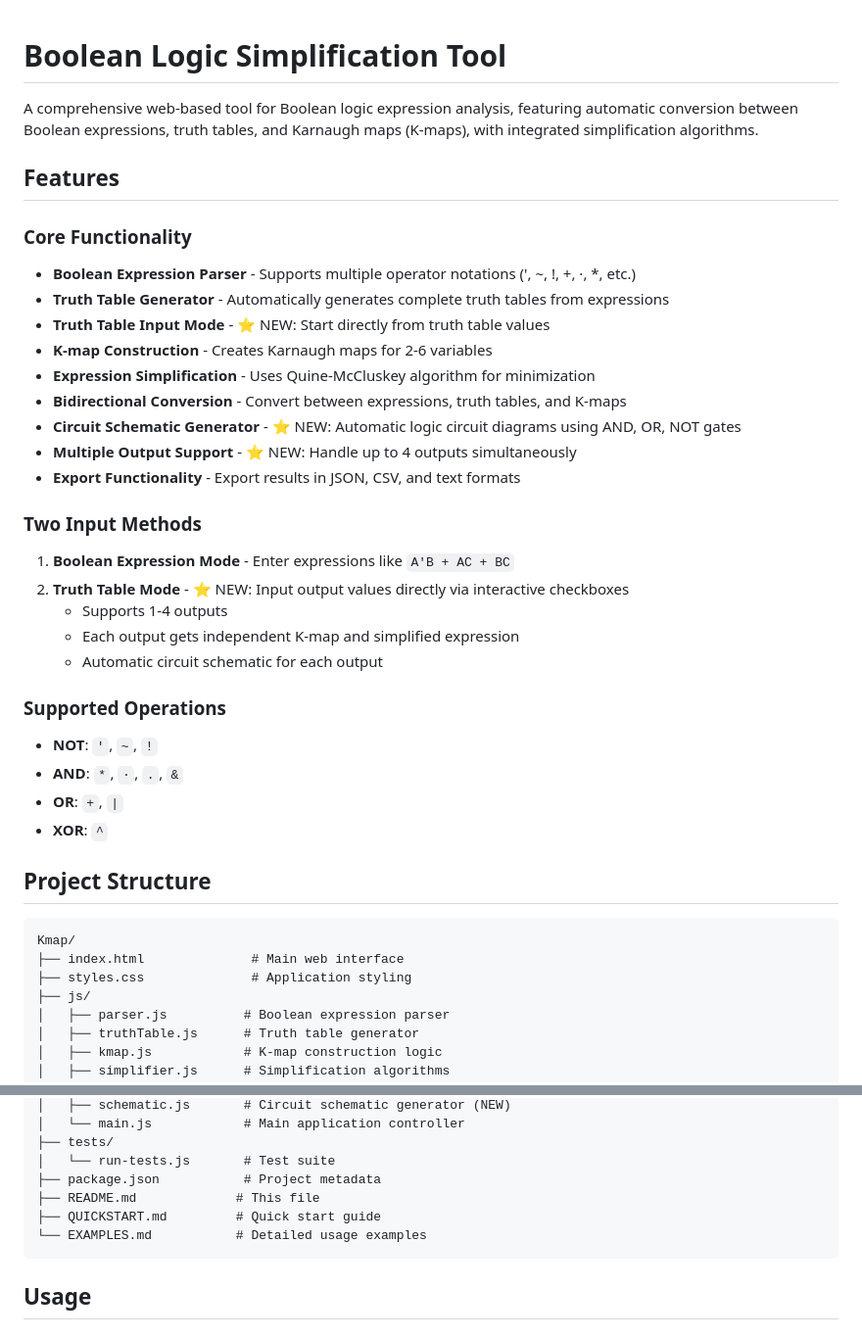
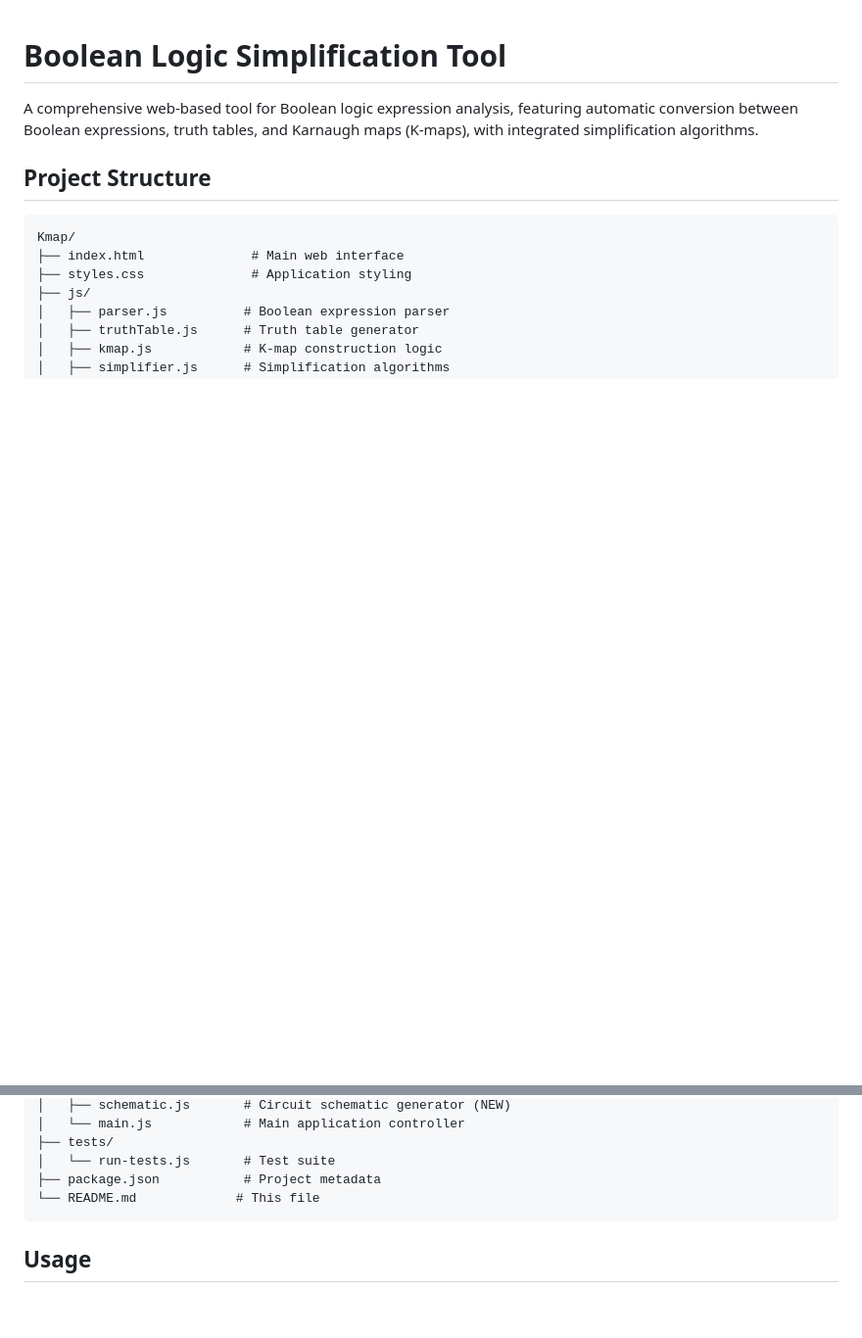
Before and after one commit to ValleyC/Kmap-Solver, a Markdown page: README.md, 2 parts joined by grey strips. Shown at 98% size. Drawn GitHub-style; blank space fills up the shorter version.

````diff
--- a/README.md
+++ b/README.md
@@ -1,32 +1,6 @@
 # Boolean Logic Simplification Tool
 
 A comprehensive web-based tool for Boolean logic expression analysis, featuring automatic conversion between Boolean expressions, truth tables, and Karnaugh maps (K-maps), with integrated simplification algorithms.
-
-## Features
-
-### Core Functionality
-- **Boolean Expression Parser** - Supports multiple operator notations (', ~, !, +, ·, *, etc.)
-- **Truth Table Generator** - Automatically generates complete truth tables from expressions
-- **Truth Table Input Mode** - ⭐ NEW: Start directly from truth table values
-- **K-map Construction** - Creates Karnaugh maps for 2-6 variables
-- **Expression Simplification** - Uses Quine-McCluskey algorithm for minimization
-- **Bidirectional Conversion** - Convert between expressions, truth tables, and K-maps
-- **Circuit Schematic Generator** - ⭐ NEW: Automatic logic circuit diagrams using AND, OR, NOT gates
-- **Multiple Output Support** - ⭐ NEW: Handle up to 4 outputs simultaneously
-- **Export Functionality** - Export results in JSON, CSV, and text formats
-
-### Two Input Methods
-1. **Boolean Expression Mode** - Enter expressions like `A'B + AC + BC`
-2. **Truth Table Mode** - ⭐ NEW: Input output values directly via interactive checkboxes
-   - Supports 1-4 outputs
-   - Each output gets independent K-map and simplified expression
-   - Automatic circuit schematic for each output
-
-### Supported Operations
-- **NOT**: `'`, `~`, `!`
-- **AND**: `*`, `·`, `.`, `&`
-- **OR**: `+`, `|`
-- **XOR**: `^`
 
 ## Project Structure
 
@@ -44,9 +18,7 @@ Kmap/
 ├── tests/
 │   └── run-tests.js       # Test suite
 ├── package.json           # Project metadata
-├── README.md             # This file
-├── QUICKSTART.md         # Quick start guide
-└── EXAMPLES.md           # Detailed usage examples
+└── README.md             # This file
 ```
 
 ## Usage
````
